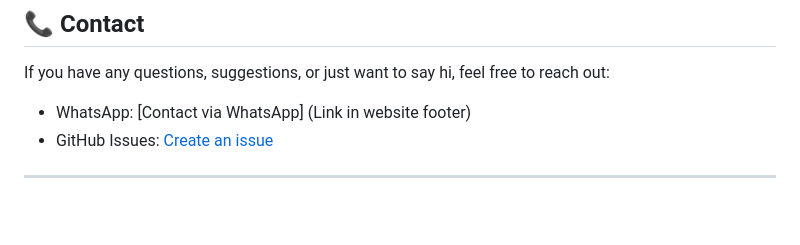
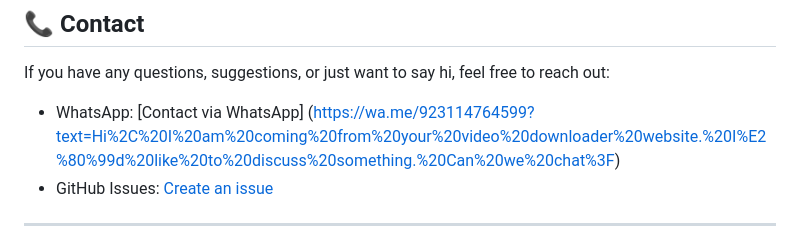
Before and after one commit to Mr-Anas608/TubeDLP, a Markdown page: README.md, the part around the change. Drawn GitHub-style; blank space fills up the shorter version.

```diff
--- a/README.md
+++ b/README.md
@@ -145,7 +145,7 @@ This project is licensed under the MIT License - see the [LICENSE](LICENSE) file
 
 If you have any questions, suggestions, or just want to say hi, feel free to reach out:
 
-- WhatsApp: [Contact via WhatsApp] (Link in website footer)
+- WhatsApp: [Contact via WhatsApp] (https://wa.me/923114764599?text=Hi%2C%20I%20am%20coming%20from%20your%20video%20downloader%20website.%20I%E2%80%99d%20like%20to%20discuss%20something.%20Can%20we%20chat%3F)
 - GitHub Issues: [Create an issue](https://github.com/Mr-Anas608/TubeDLP/issues)
 
 ---
```
